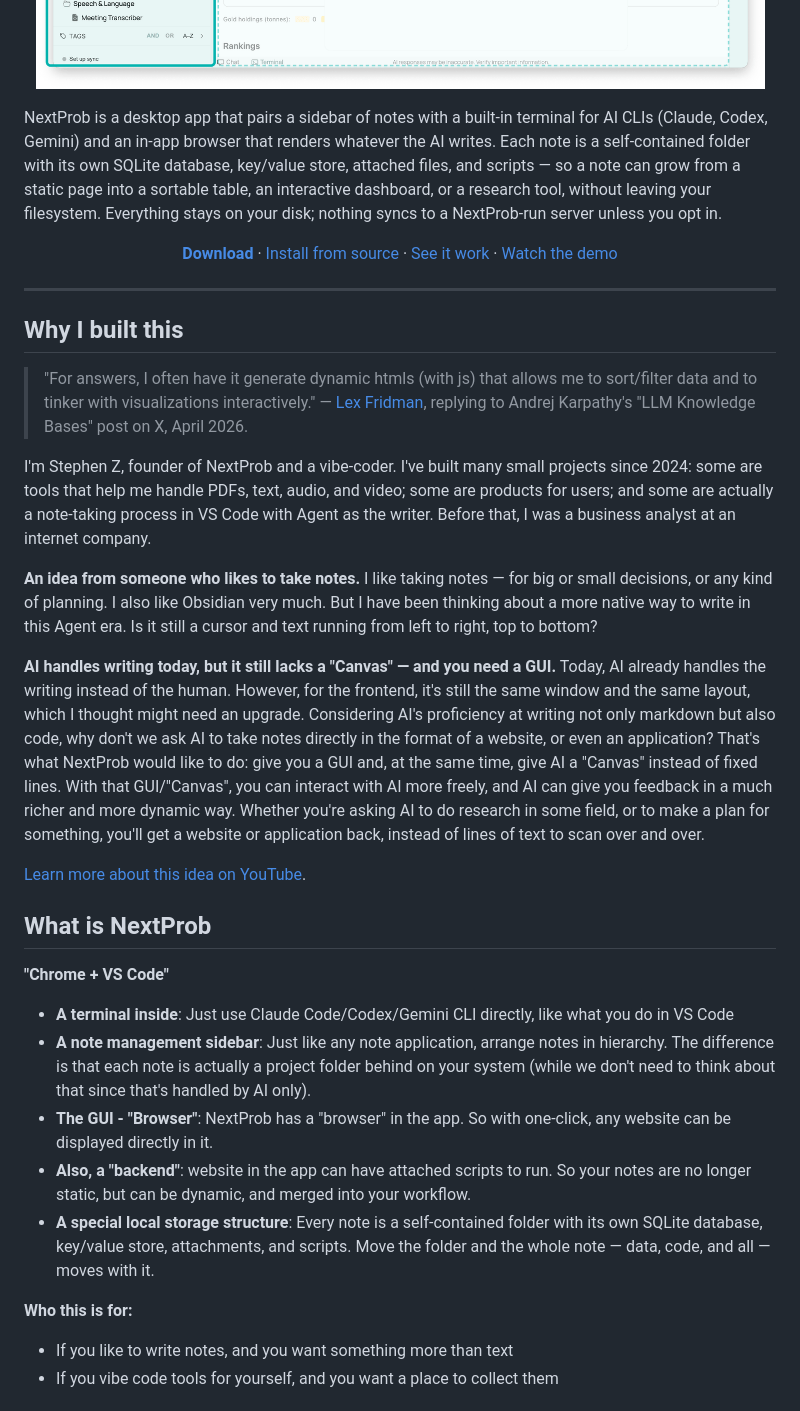
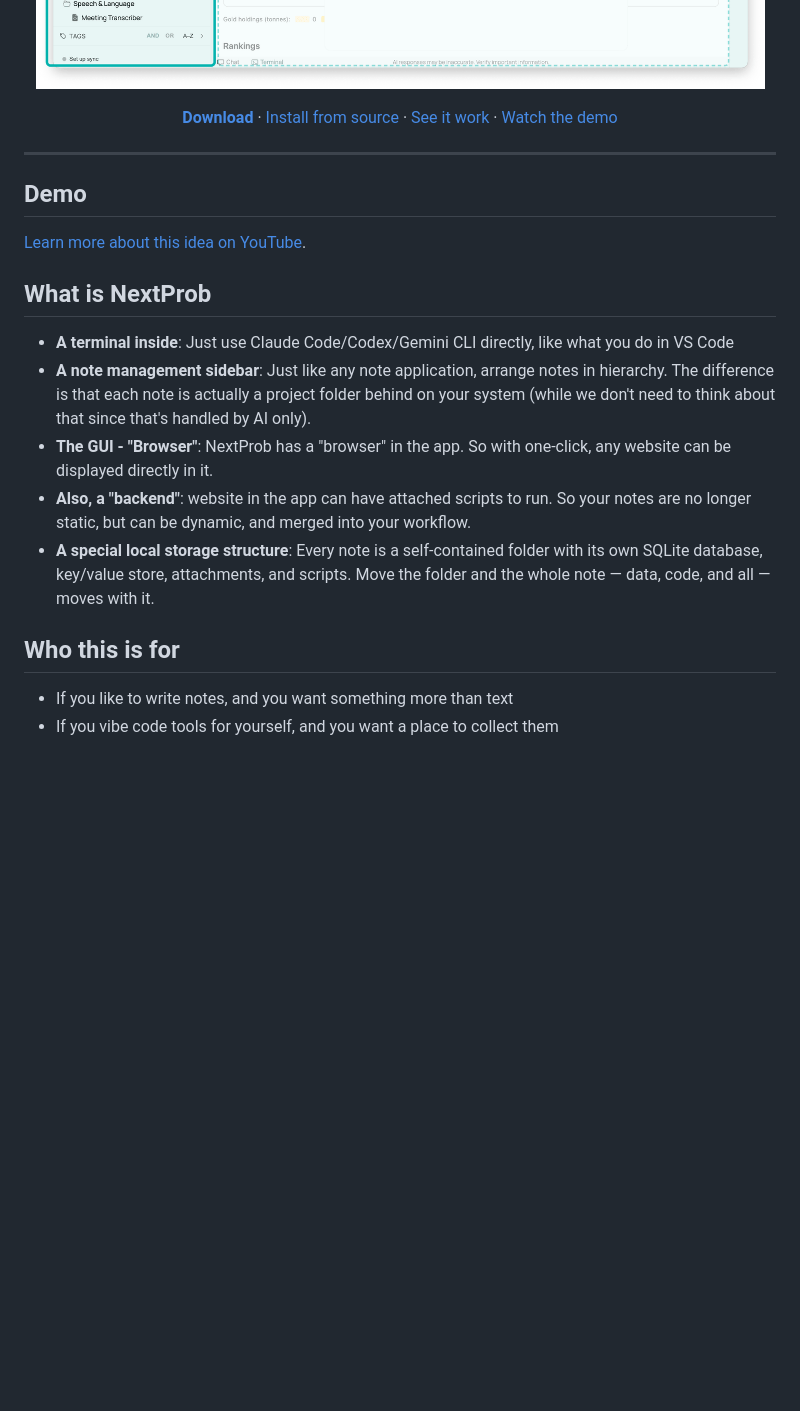
Before and after one commit to NextProb/nextprob, a Markdown page: README.md, the part around one of its changes. GitHub-like rendering; blank space fills up the shorter version.

```diff
--- a/README.md
+++ b/README.md
@@ -25,10 +30,6 @@
 <p align="center">
   <img src="screenshots/how-it-works.gif" alt="NextProb interface — sidebar of notes, embedded webview, and terminal" width="800">
 </p>
-
-NextProb is a desktop app that pairs a sidebar of notes with a built-in terminal for AI CLIs (Claude, Codex, Gemini) and an in-app browser that renders whatever the AI writes.
-Each note is a self-contained folder with its own SQLite database, key/value store, attached files, and scripts — so a note can grow from a static page into a sortable table, an interactive dashboard, or a research tool, without leaving your filesystem.
-Everything stays on your disk; nothing syncs to a NextProb-run server unless you opt in.
 
 <p align="center">
   <a href="https://github.com/nextprob/nextprob/releases/latest"><strong>Download</strong></a> ·
@@ -39,30 +40,19 @@ Everything stays on your disk; nothing syncs to a NextProb-run server unless you
 
 ---
 
-## Why I built this
-
-> "For answers, I often have it generate dynamic htmls (with js) that allows me to sort/filter data and to tinker with visualizations interactively." — [Lex Fridman](https://x.com/lexfridman/status/2039841897066414291), replying to Andrej Karpathy's "LLM Knowledge Bases" post on X, April 2026.
-
-I'm Stephen Z, founder of NextProb and a vibe-coder. I've built many small projects since 2024: some are tools that help me handle PDFs, text, audio, and video; some are products for users; and some are actually a note-taking process in VS Code with Agent as the writer. Before that, I was a business analyst at an internet company.
-
-**An idea from someone who likes to take notes.**
-I like taking notes — for big or small decisions, or any kind of planning. I also like Obsidian very much. But I have been thinking about a more native way to write in this Agent era. Is it still a cursor and text running from left to right, top to bottom?
-
-**AI handles writing today, but it still lacks a "Canvas" — and you need a GUI.**
-Today, AI already handles the writing instead of the human. However, for the frontend, it's still the same window and the same layout, which I thought might need an upgrade. Considering AI's proficiency at writing not only markdown but also code, why don't we ask AI to take notes directly in the format of a website, or even an application? That's what NextProb would like to do: give you a GUI and, at the same time, give AI a "Canvas" instead of fixed lines. With that GUI/"Canvas", you can interact with AI more freely, and AI can give you feedback in a much richer and more dynamic way. Whether you're asking AI to do research in some field, or to make a plan for something, you'll get a website or application back, instead of lines of text to scan over and over.
+## Demo
 
 [Learn more about this idea on YouTube](https://youtu.be/ZjUs5zavs3E).
 
 ## What is NextProb
 
-**"Chrome + VS Code"**
 - **A terminal inside**: Just use Claude Code/Codex/Gemini CLI directly, like what you do in VS Code
 - **A note management sidebar**: Just like any note application, arrange notes in hierarchy. The difference is that each note is actually a project folder behind on your system (while we don't need to think about that since that's handled by AI only).
 - **The GUI - "Browser"**: NextProb has a "browser" in the app. So with one-click, any website can be displayed directly in it.
 - **Also, a "backend"**: website in the app can have attached scripts to run. So your notes are no longer static, but can be dynamic, and merged into your workflow.
 - **A special local storage structure**: Every note is a self-contained folder with its own SQLite database, key/value store, attachments, and scripts. Move the folder and the whole note — data, code, and all — moves with it.
 
-**Who this is for:**
+## Who this is for
 - If you like to write notes, and you want something more than text
 - If you vibe code tools for yourself, and you want a place to collect them
 
```
Also changed, not shown: other parts of README.md (+11 -6 lines).
